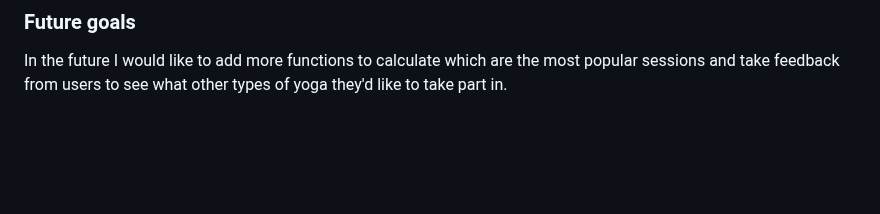
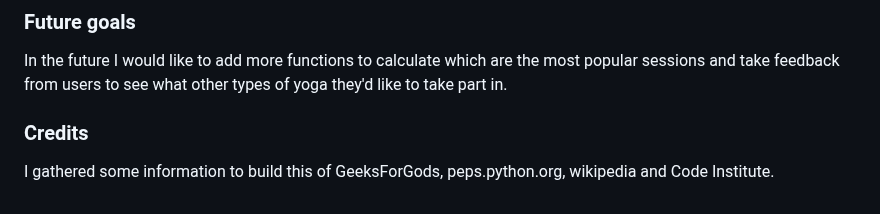
Before and after one commit to harleyqscott/yoga, a Markdown page: README.md, the part around the change. Rendered like a GitHub page; blank space fills up the shorter version.

Commit message:
Update README.md
adding credits

```diff
--- a/README.md
+++ b/README.md
@@ -72,3 +72,6 @@ My end goal for this project is to gather user input and calculate averages for
 
 ### Future goals
 In the future I would like to add more functions to calculate which are the most popular sessions and take feedback from users to see what other types of yoga they'd like to take part in.
+
+### Credits<br>
+I gathered some information to build this of GeeksForGods, peps.python.org, wikipedia and Code Institute.
```
